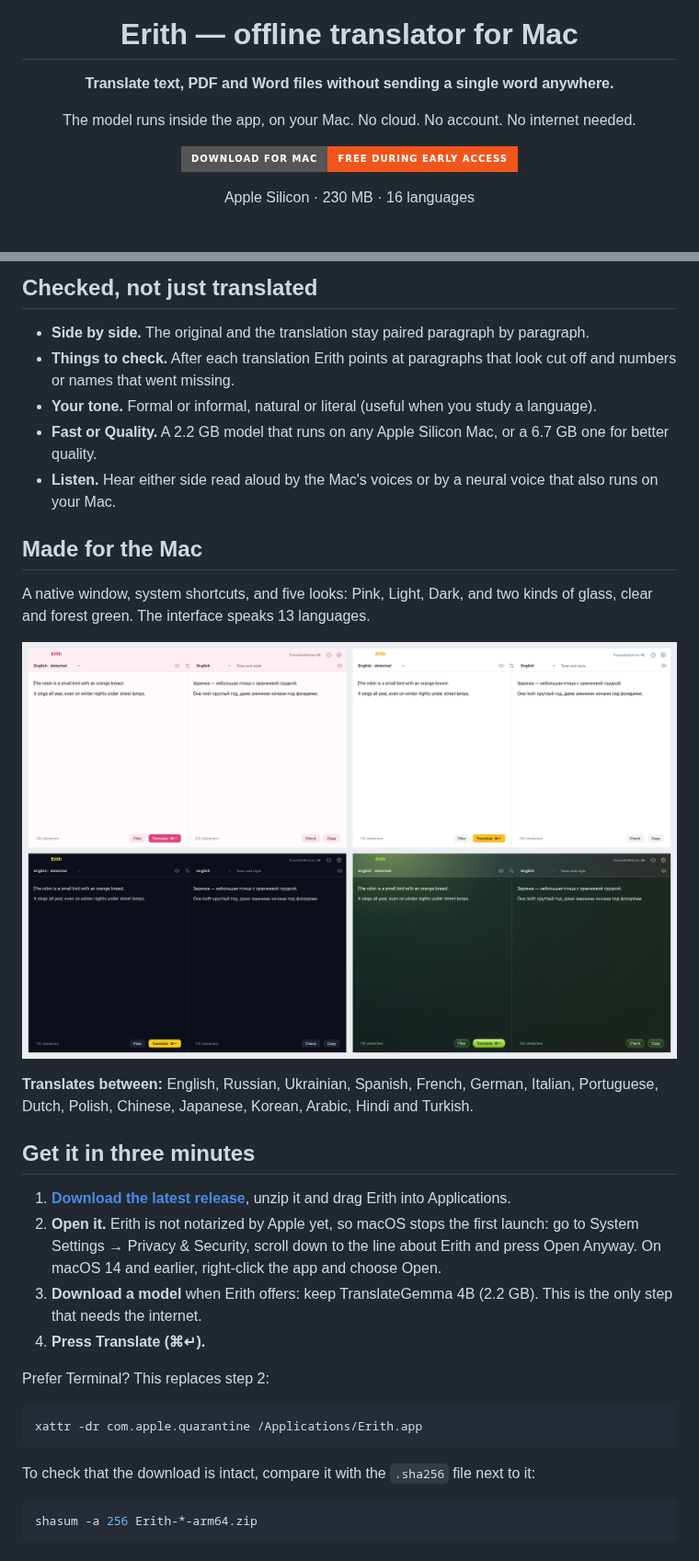
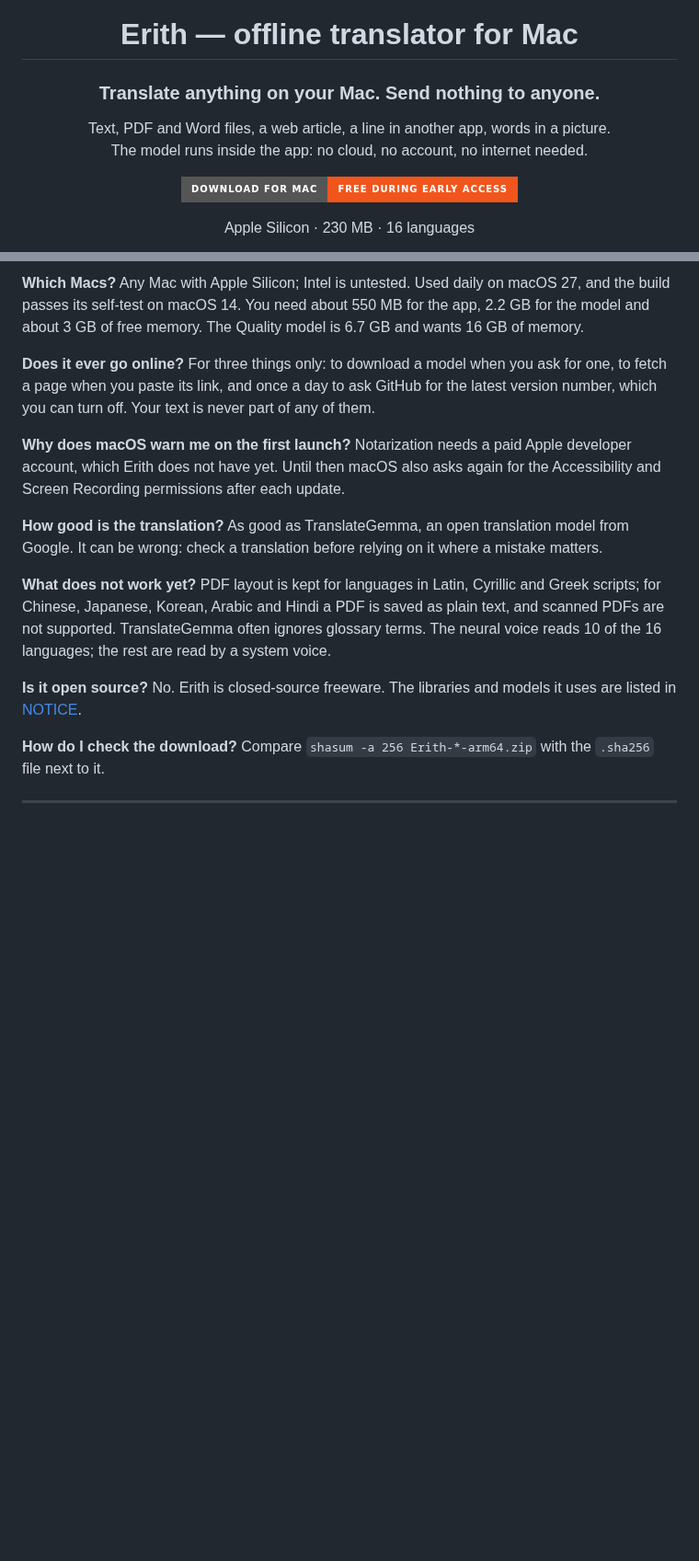
Before and after one commit to KazKozDev/Erith, a Markdown page: README.md, 2 parts joined by grey strips. Shown at 92% size. Drawn GitHub-style; pictures changed too: assets/themes.png (deleted); folded sections open; badges without logos; blank space fills up the shorter version.

````diff
--- a/README.md
+++ b/README.md
@@ -4,9 +4,10 @@
 
 # Erith — offline translator for Mac
 
-**Translate text, PDF and Word files without sending a single word anywhere.**
+### Translate anything on your Mac. Send nothing to anyone.
 
-The model runs inside the app, on your Mac. No cloud. No account. No internet needed.
+Text, PDF and Word files, a web article, a line in another app, words in a picture.<br>
+The model runs inside the app: no cloud, no account, no internet needed.
 
 [![Download for Mac](https://img.shields.io/badge/Download_for_Mac-free_during_early_access-f2551c?style=for-the-badge&logo=apple&logoColor=white)](https://github.com/KazKozDev/Erith/releases/latest)
 
@@ -61,36 +64,15 @@ report.pdf   →  report.de.pdf
 
-## Checked, not just translated
+**Which Macs?** Any Mac with Apple Silicon; Intel is untested. Used daily on macOS 27, and the build passes its self-test on macOS 14. You need about 550 MB for the app, 2.2 GB for the model and about 3 GB of free memory. The Quality model is 6.7 GB and wants 16 GB of memory.
 
-- **Side by side.** The original and the translation stay paired paragraph by paragraph.
-- **Things to check.** After each translation Erith points at paragraphs that look cut off and numbers or names that went missing.
-- **Your tone.** Formal or informal, natural or literal (useful when you study a language).
-- **Fast or Quality.** A 2.2 GB model that runs on any Apple Silicon Mac, or a 6.7 GB one for better quality.
-- **Listen.** Hear either side read aloud by the Mac's voices or by a neural voice that also runs on your Mac.
+**Does it ever go online?** For three things only: to download a model when you ask for one, to fetch a page when you paste its link, and once a day to ask GitHub for the latest version number, which you can turn off. Your text is never part of any of them.
 
-## Made for the Mac
+**Why does macOS warn me on the first launch?** Notarization needs a paid Apple developer account, which Erith does not have yet. Until then macOS also asks again for the Accessibility and Screen Recording permissions after each update.
 
-A native window, system shortcuts, and five looks: Pink, Light, Dark, and two kinds of glass, clear and forest green. The interface speaks 13 languages.
+**How good is the translation?** As good as TranslateGemma, an open translation model from Google. It can be wrong: check a translation before relying on it where a mistake matters.
 
-![Erith in the Pink, Light, Dark and Forest appearances](https://raw.githubusercontent.com/KazKozDev/Erith/main/assets/themes.png)
+**What does not work yet?** PDF layout is kept for languages in Latin, Cyrillic and Greek scripts; for Chinese, Japanese, Korean, Arabic and Hindi a PDF is saved as plain text, and scanned PDFs are not supported. TranslateGemma often ignores glossary terms. The neural voice reads 10 of the 16 languages; the rest are read by a system voice.
 
-**Translates between:** English, Russian, Ukrainian, Spanish, French, German, Italian, Portuguese, Dutch, Polish, Chinese, Japanese, Korean, Arabic, Hindi and Turkish.
+**Is it open source?** No. Erith is closed-source freeware. The libraries and models it uses are listed in [NOTICE](NOTICE).
 
-## Get it in three minutes
+**How do I check the download?** Compare `shasum -a 256 Erith-*-arm64.zip` with the `.sha256` file next to it.
 
-1. **[Download the latest release](https://github.com/KazKozDev/Erith/releases/latest)**, unzip it and drag Erith into Applications.
-2. **Open it.** Erith is not notarized by Apple yet, so macOS stops the first launch: go to System Settings → Privacy & Security, scroll down to the line about Erith and press Open Anyway. On macOS 14 and earlier, right-click the app and choose Open.
-3. **Download a model** when Erith offers: keep TranslateGemma 4B (2.2 GB). This is the only step that needs the internet.
-4. **Press Translate (⌘↵).**
-
-Prefer Terminal? This replaces step 2:
-
-```bash
-xattr -dr com.apple.quarantine /Applications/Erith.app
-```
-
-To check that the download is intact, compare it with the `.sha256` file next to it:
-
-```bash
-shasum -a 256 Erith-*-arm64.zip
-```
-
````
Also changed, not shown: other parts of README.md (+33 -52 lines), assets/theme-dark.png (added), assets/theme-forest.png (added), assets/theme-light.png (added), assets/theme-pink.png (added).
